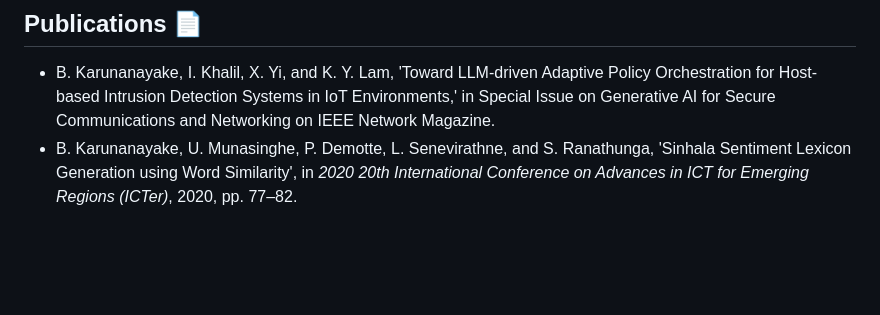
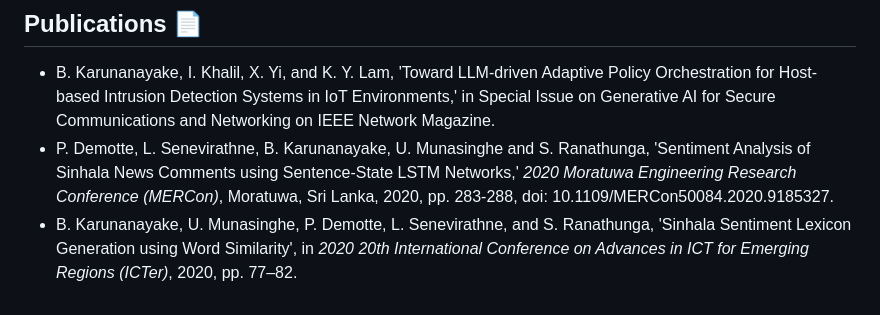
Before and after one commit to binodmx/binodmx.github.io, a Markdown page: index.md, the part around the change. Rendered like a GitHub page; blank space fills up the shorter version.

```diff
--- a/index.md
+++ b/index.md
@@ -66,6 +66,7 @@ Contributed to the development of a key feature in WSO2 API Manager 3.1.0, enabl
 ## Publications 📄
 
 - B. Karunanayake, I. Khalil, X. Yi, and K. Y. Lam, 'Toward LLM-driven Adaptive Policy Orchestration for Host-based Intrusion Detection Systems in IoT Environments,' in Special Issue on Generative AI for Secure Communications and Networking on IEEE Network Magazine.
+- P. Demotte, L. Senevirathne, B. Karunanayake, U. Munasinghe and S. Ranathunga, 'Sentiment Analysis of Sinhala News Comments using Sentence-State LSTM Networks,' *2020 Moratuwa Engineering Research Conference (MERCon)*, Moratuwa, Sri Lanka, 2020, pp. 283-288, doi: 10.1109/MERCon50084.2020.9185327.
 - B. Karunanayake, U. Munasinghe, P. Demotte, L. Senevirathne, and S. Ranathunga, 'Sinhala Sentiment Lexicon Generation using Word Similarity', in *2020 20th International Conference on Advances in ICT for Emerging Regions (ICTer)*, 2020, pp. 77–82.
 
 <!-- ## Badges 🛡️
```
